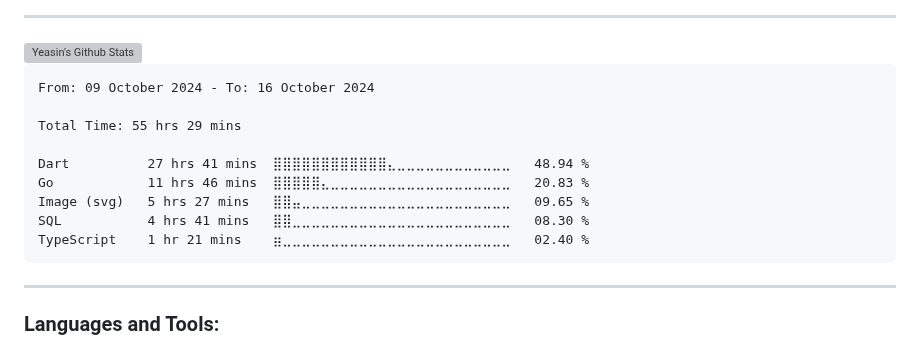
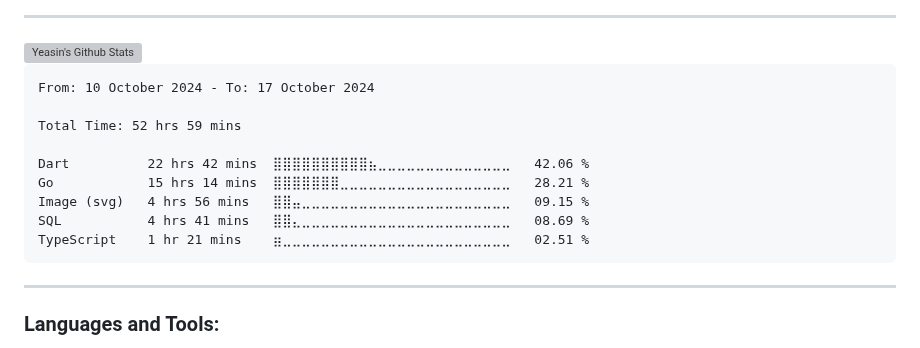
Before and after one commit to yeasin50/yeasin50, a Markdown page: readme.md, the part around the change. GitHub-like rendering; grey boxes are pictures that could not be loaded.

````diff
--- a/readme.md
+++ b/readme.md
@@ -74,15 +74,15 @@ Interests
 <!--START_SECTION:waka-->
 
 ```txt
-From: 09 October 2024 - To: 16 October 2024
+From: 10 October 2024 - To: 17 October 2024
 
-Total Time: 55 hrs 29 mins
+Total Time: 52 hrs 59 mins
 
-Dart          27 hrs 41 mins  ⣿⣿⣿⣿⣿⣿⣿⣿⣿⣿⣿⣿⣄⣀⣀⣀⣀⣀⣀⣀⣀⣀⣀⣀⣀   48.94 %
-Go            11 hrs 46 mins  ⣿⣿⣿⣿⣿⣄⣀⣀⣀⣀⣀⣀⣀⣀⣀⣀⣀⣀⣀⣀⣀⣀⣀⣀⣀   20.83 %
-Image (svg)   5 hrs 27 mins   ⣿⣿⣤⣀⣀⣀⣀⣀⣀⣀⣀⣀⣀⣀⣀⣀⣀⣀⣀⣀⣀⣀⣀⣀⣀   09.65 %
-SQL           4 hrs 41 mins   ⣿⣿⣀⣀⣀⣀⣀⣀⣀⣀⣀⣀⣀⣀⣀⣀⣀⣀⣀⣀⣀⣀⣀⣀⣀   08.30 %
-TypeScript    1 hr 21 mins    ⣶⣀⣀⣀⣀⣀⣀⣀⣀⣀⣀⣀⣀⣀⣀⣀⣀⣀⣀⣀⣀⣀⣀⣀⣀   02.40 %
+Dart          22 hrs 42 mins  ⣿⣿⣿⣿⣿⣿⣿⣿⣿⣿⣦⣀⣀⣀⣀⣀⣀⣀⣀⣀⣀⣀⣀⣀⣀   42.06 %
+Go            15 hrs 14 mins  ⣿⣿⣿⣿⣿⣿⣿⣀⣀⣀⣀⣀⣀⣀⣀⣀⣀⣀⣀⣀⣀⣀⣀⣀⣀   28.21 %
+Image (svg)   4 hrs 56 mins   ⣿⣿⣤⣀⣀⣀⣀⣀⣀⣀⣀⣀⣀⣀⣀⣀⣀⣀⣀⣀⣀⣀⣀⣀⣀   09.15 %
+SQL           4 hrs 41 mins   ⣿⣿⣄⣀⣀⣀⣀⣀⣀⣀⣀⣀⣀⣀⣀⣀⣀⣀⣀⣀⣀⣀⣀⣀⣀   08.69 %
+TypeScript    1 hr 21 mins    ⣶⣀⣀⣀⣀⣀⣀⣀⣀⣀⣀⣀⣀⣀⣀⣀⣀⣀⣀⣀⣀⣀⣀⣀⣀   02.51 %
 ```
 
 <!--END_SECTION:waka-->
````
